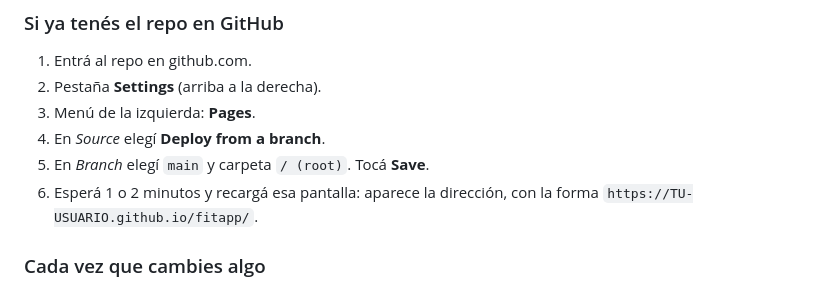
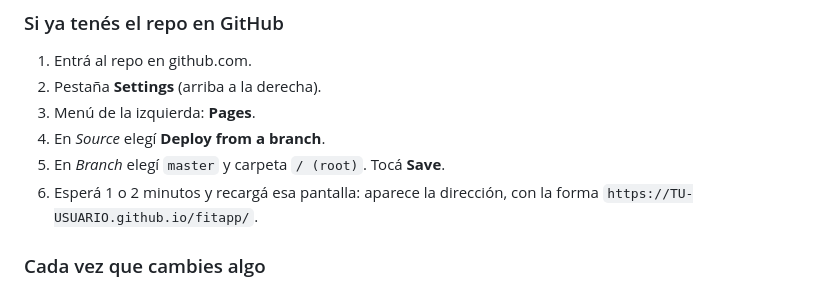
Before and after one commit to juanyy1607/fitapp, a Markdown page: README.md, the part around the change. Rendered like a GitHub page.

Commit message:
README: la rama es master, no main
Co-Authored-By: Claude Opus 5 (1M context) <noreply@anthropic.com>

```diff
--- a/README.md
+++ b/README.md
@@ -181,7 +181,7 @@ Usamos **GitHub Pages**, que es gratis y no pide tarjeta.
 2. Pestaña **Settings** (arriba a la derecha).
 3. Menú de la izquierda: **Pages**.
 4. En *Source* elegí **Deploy from a branch**.
-5. En *Branch* elegí `main` y carpeta `/ (root)`. Tocá **Save**.
+5. En *Branch* elegí `master` y carpeta `/ (root)`. Tocá **Save**.
 6. Esperá 1 o 2 minutos y recargá esa pantalla: aparece la dirección, con la forma
    `https://TU-USUARIO.github.io/fitapp/`.
 
```
